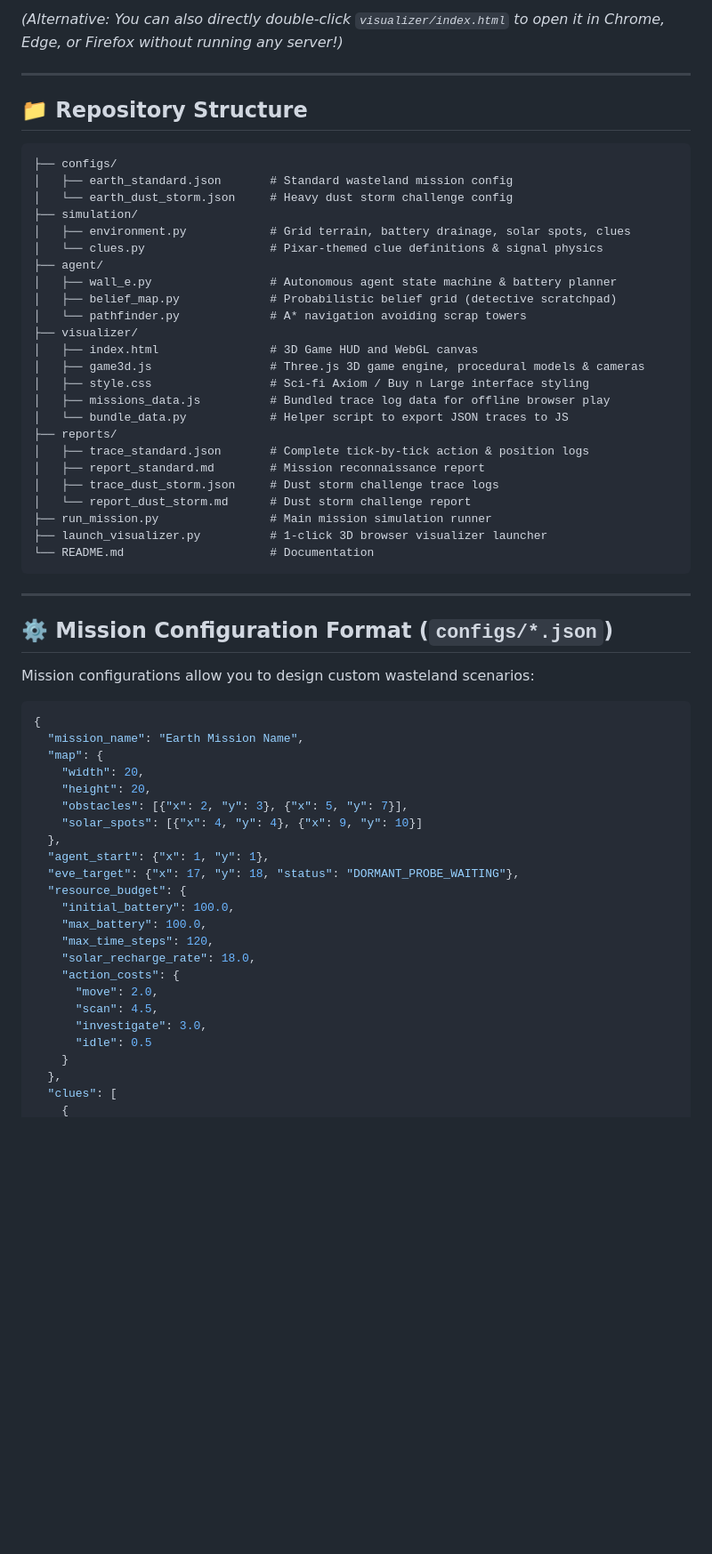
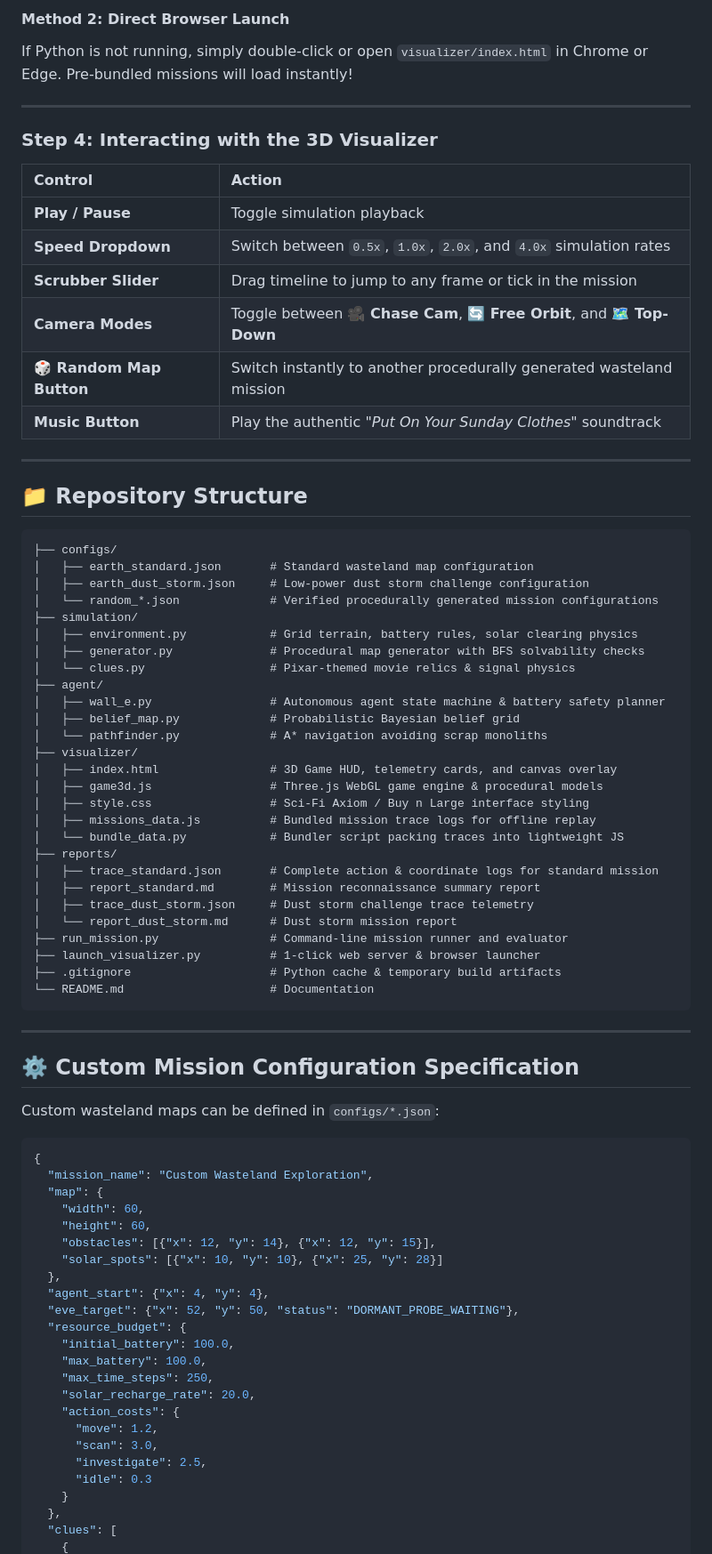
Before and after one commit to Rudr4nksh/WALL-E, a Markdown page: README.md, the part around one of its changes. Shown at 89% size. GitHub-like rendering; blank space fills up the shorter version.

Commit message:
docs: update README with comprehensive architecture, run guides, and 3D visualizer controls

````diff
--- a/README.md
+++ b/README.md
@@ -73,5 +119,19 @@ This automatically starts a local server and opens the 3D game in your default b
 
-*(Alternative: You can also directly double-click `visualizer/index.html` to open it in Chrome, Edge, or Firefox without running any server!)*
+#### Method 2: Direct Browser Launch
+If Python is not running, simply double-click or open `visualizer/index.html` in Chrome or Edge. Pre-bundled missions will load instantly!
+
+---
+
+### Step 4: Interacting with the 3D Visualizer
+
+| Control | Action |
+| :--- | :--- |
+| **Play / Pause** | Toggle simulation playback |
+| **Speed Dropdown** | Switch between `0.5x`, `1.0x`, `2.0x`, and `4.0x` simulation rates |
+| **Scrubber Slider** | Drag timeline to jump to any frame or tick in the mission |
+| **Camera Modes** | Toggle between **🎥 Chase Cam**, **🔄 Free Orbit**, and **🗺️ Top-Down** |
+| **🎲 Random Map Button** | Switch instantly to another procedurally generated wasteland mission |
+| **Music Button** | Play the authentic *"Put On Your Sunday Clothes"* soundtrack |
 
 ---
 
@@ -79,58 +139,61 @@ This automatically starts a local server and opens the 3D game in your default b
 
 ```
 ├── configs/
-│   ├── earth_standard.json       # Standard wasteland mission config
-│   └── earth_dust_storm.json     # Heavy dust storm challenge config
+│   ├── earth_standard.json       # Standard wasteland map configuration
+│   ├── earth_dust_storm.json     # Low-power dust storm challenge configuration
+│   └── random_*.json             # Verified procedurally generated mission configurations
 ├── simulation/
-│   ├── environment.py            # Grid terrain, battery drainage, solar spots, clues
-│   └── clues.py                  # Pixar-themed clue definitions & signal physics
+│   ├── environment.py            # Grid terrain, battery rules, solar clearing physics
+│   ├── generator.py              # Procedural map generator with BFS solvability checks
+│   └── clues.py                  # Pixar-themed movie relics & signal physics
 ├── agent/
-│   ├── wall_e.py                 # Autonomous agent state machine & battery planner
-│   ├── belief_map.py             # Probabilistic belief grid (detective scratchpad)
-│   └── pathfinder.py             # A* navigation avoiding scrap towers
+│   ├── wall_e.py                 # Autonomous agent state machine & battery safety planner
+│   ├── belief_map.py             # Probabilistic Bayesian belief grid
+│   └── pathfinder.py             # A* navigation avoiding scrap monoliths
 ├── visualizer/
-│   ├── index.html                # 3D Game HUD and WebGL canvas
-│   ├── game3d.js                 # Three.js 3D game engine, procedural models & cameras
-│   ├── style.css                 # Sci-fi Axiom / Buy n Large interface styling
-│   ├── missions_data.js          # Bundled trace log data for offline browser play
-│   └── bundle_data.py            # Helper script to export JSON traces to JS
+│   ├── index.html                # 3D Game HUD, telemetry cards, and canvas overlay
+│   ├── game3d.js                 # Three.js WebGL game engine & procedural models
+│   ├── style.css                 # Sci-Fi Axiom / Buy n Large interface styling
+│   ├── missions_data.js          # Bundled mission trace logs for offline replay
+│   └── bundle_data.py            # Bundler script packing traces into lightweight JS
 ├── reports/
-│   ├── trace_standard.json       # Complete tick-by-tick action & position logs
-│   ├── report_standard.md        # Mission reconnaissance report
-│   ├── trace_dust_storm.json     # Dust storm challenge trace logs
-│   └── report_dust_storm.md      # Dust storm challenge report
-├── run_mission.py                # Main mission simulation runner
-├── launch_visualizer.py          # 1-click 3D browser visualizer launcher
+│   ├── trace_standard.json       # Complete action & coordinate logs for standard mission
+│   ├── report_standard.md        # Mission reconnaissance summary report
+│   ├── trace_dust_storm.json     # Dust storm challenge trace telemetry
+│   └── report_dust_storm.md      # Dust storm mission report
+├── run_mission.py                # Command-line mission runner and evaluator
+├── launch_visualizer.py          # 1-click web server & browser launcher
+├── .gitignore                    # Python cache & temporary build artifacts
 └── README.md                     # Documentation
 ```
 
 ---
 
-## ⚙️ Mission Configuration Format (`configs/*.json`)
+## ⚙️ Custom Mission Configuration Specification
 
-Mission configurations allow you to design custom wasteland scenarios:
+Custom wasteland maps can be defined in `configs/*.json`:
 
 ```json
 {
-  "mission_name": "Earth Mission Name",
+  "mission_name": "Custom Wasteland Exploration",
   "map": {
-    "width": 20,
-    "height": 20,
-    "obstacles": [{"x": 2, "y": 3}, {"x": 5, "y": 7}],
-    "solar_spots": [{"x": 4, "y": 4}, {"x": 9, "y": 10}]
+    "width": 60,
+    "height": 60,
+    "obstacles": [{"x": 12, "y": 14}, {"x": 12, "y": 15}],
+    "solar_spots": [{"x": 10, "y": 10}, {"x": 25, "y": 28}]
   },
-  "agent_start": {"x": 1, "y": 1},
-  "eve_target": {"x": 17, "y": 18, "status": "DORMANT_PROBE_WAITING"},
+  "agent_start": {"x": 4, "y": 4},
+  "eve_target": {"x": 52, "y": 50, "status": "DORMANT_PROBE_WAITING"},
   "resource_budget": {
     "initial_battery": 100.0,
     "max_battery": 100.0,
-    "max_time_steps": 120,
-    "solar_recharge_rate": 18.0,
+    "max_time_steps": 250,
+    "solar_recharge_rate": 20.0,
     "action_costs": {
-      "move": 2.0,
-      "scan": 4.5,
-      "investigate": 3.0,
-      "idle": 0.5
+      "move": 1.2,
+      "scan": 3.0,
+      "investigate": 2.5,
+      "idle": 0.3
     }
   },
   "clues": [
````
Also changed, not shown: other parts of README.md (+122 -57 lines).
